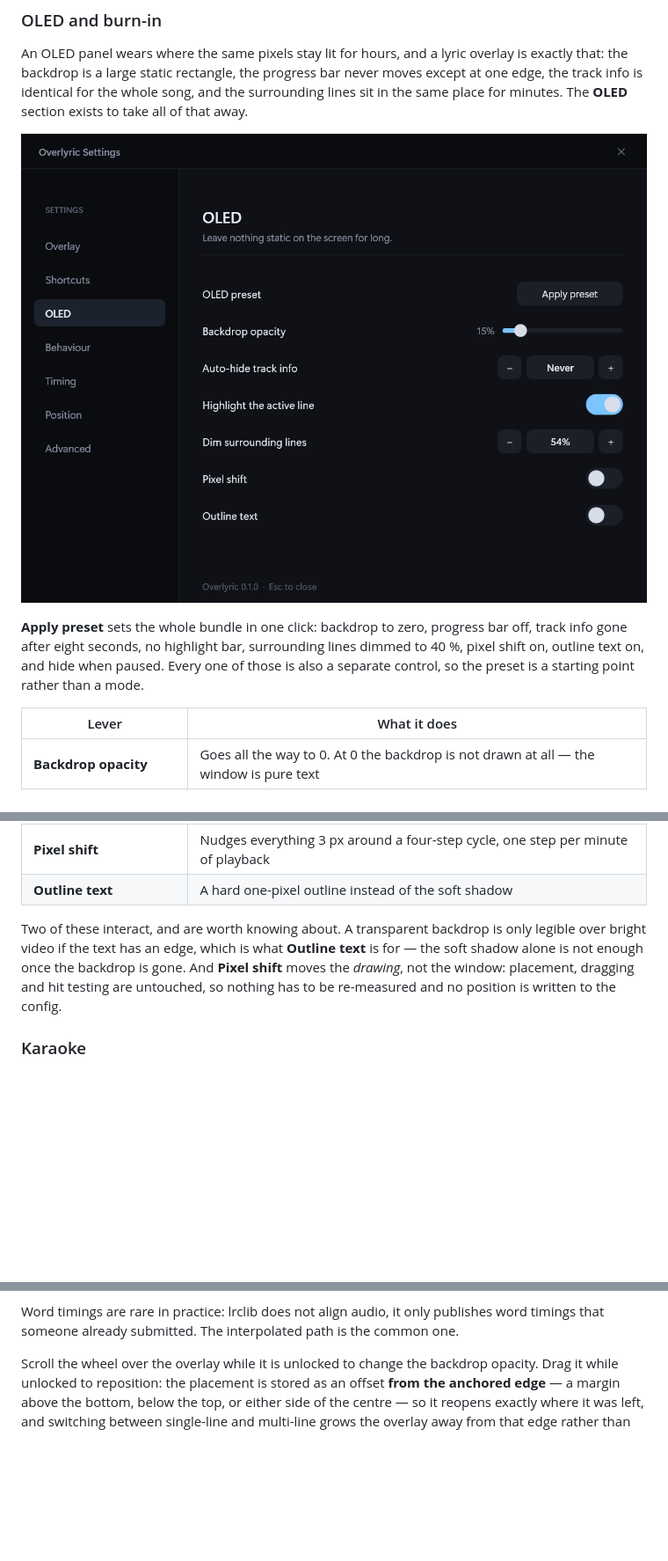
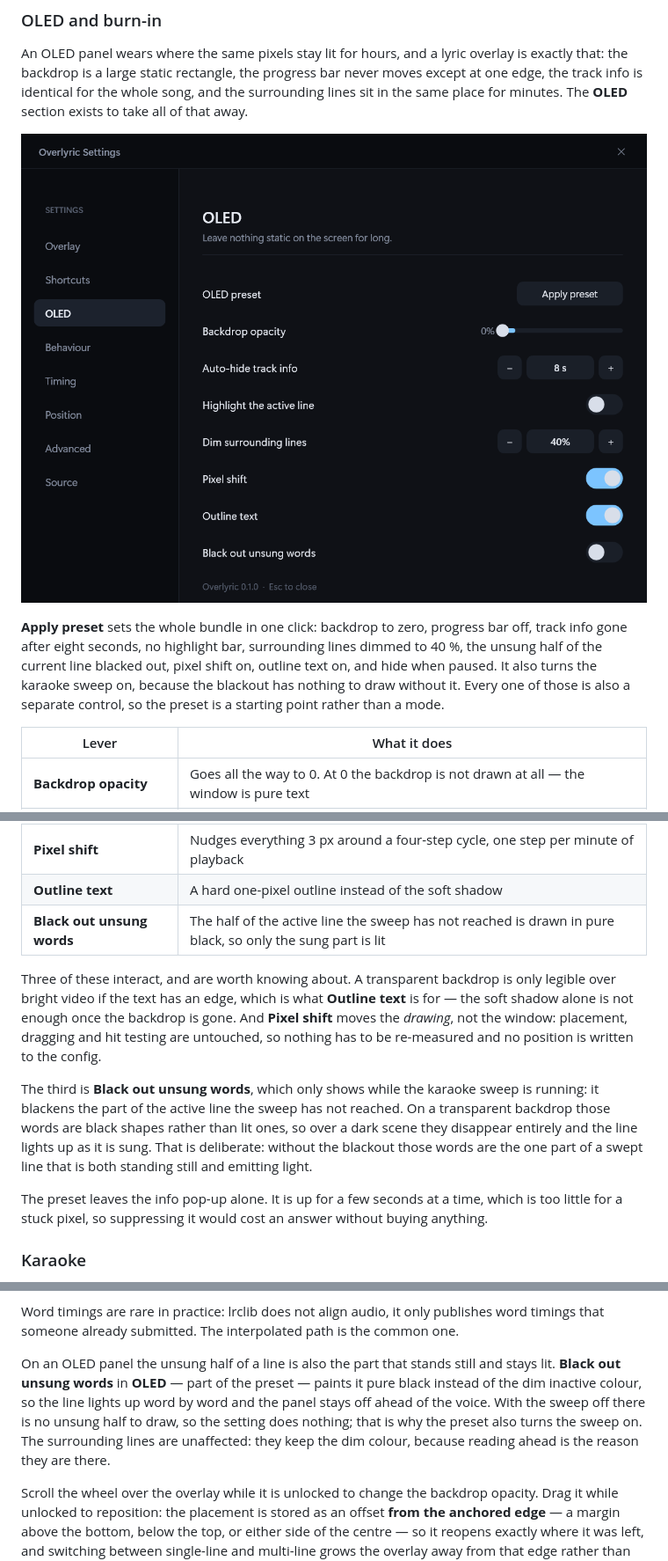
Before and after one commit to BarbarianTarkus/Overlyric, a Markdown page: README.md, 3 parts joined by grey strips. Shown at 88% size. Rendered like a GitHub page; pictures changed too: docs/settings-oled.png; blank space fills up the shorter version.

```diff
--- a/README.md
+++ b/README.md
@@ -460,9 +460,10 @@ is identical for the whole song, and the surrounding lines sit in the same place
 ![The OLED section](docs/settings-oled.png)
 
 **Apply preset** sets the whole bundle in one click: backdrop to zero, progress bar off, track info
-gone after eight seconds, no highlight bar, surrounding lines dimmed to 40 %, pixel shift on, outline
-text on, and hide when paused. Every one of those is also a separate control, so the preset is a
-starting point rather than a mode.
+gone after eight seconds, no highlight bar, surrounding lines dimmed to 40 %, the unsung half of the
+current line blacked out, pixel shift on, outline text on, and hide when paused. It also turns the
+karaoke sweep on, because the blackout has nothing to draw without it. Every one of those is also a
+separate control, so the preset is a starting point rather than a mode.
 
 | Lever | What it does |
 | --- | --- |
@@ -472,12 +473,22 @@ starting point rather than a mode.
 | **Dim surrounding lines** | Opacity of the lines around the active one |
 | **Pixel shift** | Nudges everything 3 px around a four-step cycle, one step per minute of playback |
 | **Outline text** | A hard one-pixel outline instead of the soft shadow |
+| **Black out unsung words** | The half of the active line the sweep has not reached is drawn in pure black, so only the sung part is lit |
 
-Two of these interact, and are worth knowing about. A transparent backdrop is only legible over bright
+Three of these interact, and are worth knowing about. A transparent backdrop is only legible over bright
 video if the text has an edge, which is what **Outline text** is for — the soft shadow alone is not
 enough once the backdrop is gone. And **Pixel shift** moves the *drawing*, not the window: placement,
 dragging and hit testing are untouched, so nothing has to be re-measured and no position is written to
 the config.
+
+The third is **Black out unsung words**, which only shows while the karaoke sweep is running: it
+blackens the part of the active line the sweep has not reached. On a transparent backdrop those
+words are black shapes rather than lit ones, so over a dark scene they disappear entirely and the
+line lights up as it is sung. That is deliberate: without the blackout those words are the one part
+of a swept line that is both standing still and emitting light.
+
+The preset leaves the info pop-up alone. It is up for a few seconds at a time, which is too little
+for a stuck pixel, so suppressing it would cost an answer without buying anything.
 
 ### Karaoke
 
@@ -504,6 +515,13 @@ all of that off and returns the overlay to the cheaper behaviour.
 
 Word timings are rare in practice: lrclib does not align audio, it only publishes word timings that
 someone already submitted. The interpolated path is the common one.
+
+On an OLED panel the unsung half of a line is also the part that stands still and stays lit.
+**Black out unsung words** in **OLED** — part of the preset — paints it pure black instead of the dim
+inactive colour, so the line lights up word by word and the panel stays off ahead of the voice. With
+the sweep off there is no unsung half to draw, so the setting does nothing; that is why the preset
+also turns the sweep on. The surrounding lines are unaffected: they keep the dim colour, because
+reading ahead is the reason they are there.
 
 Scroll the wheel over the overlay while it is unlocked to change the backdrop opacity. Drag it while
 unlocked to reposition: the placement is stored as an offset **from the anchored edge** — a margin
```
Also changed, not shown: other parts of README.md (+3 -0 lines), 8 other files.
